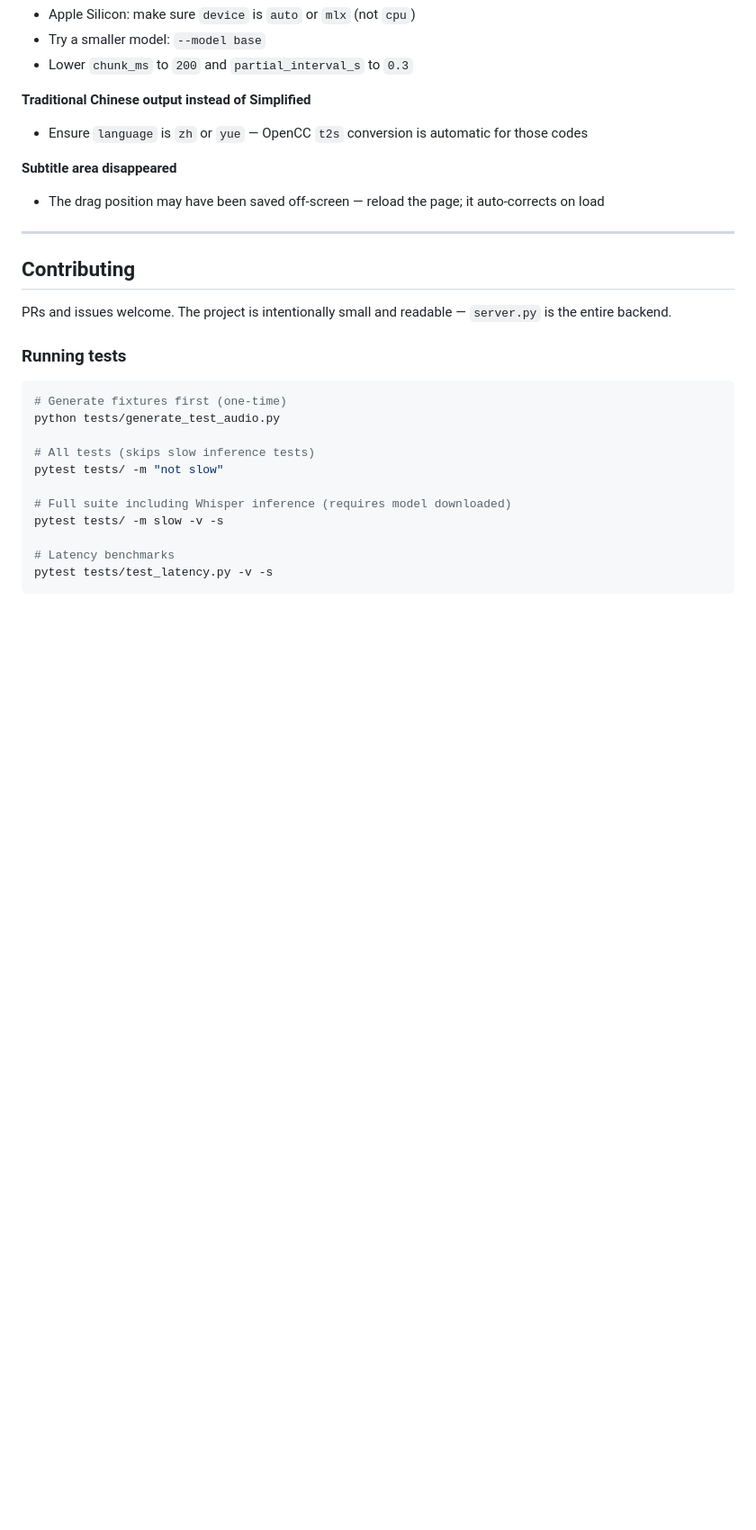
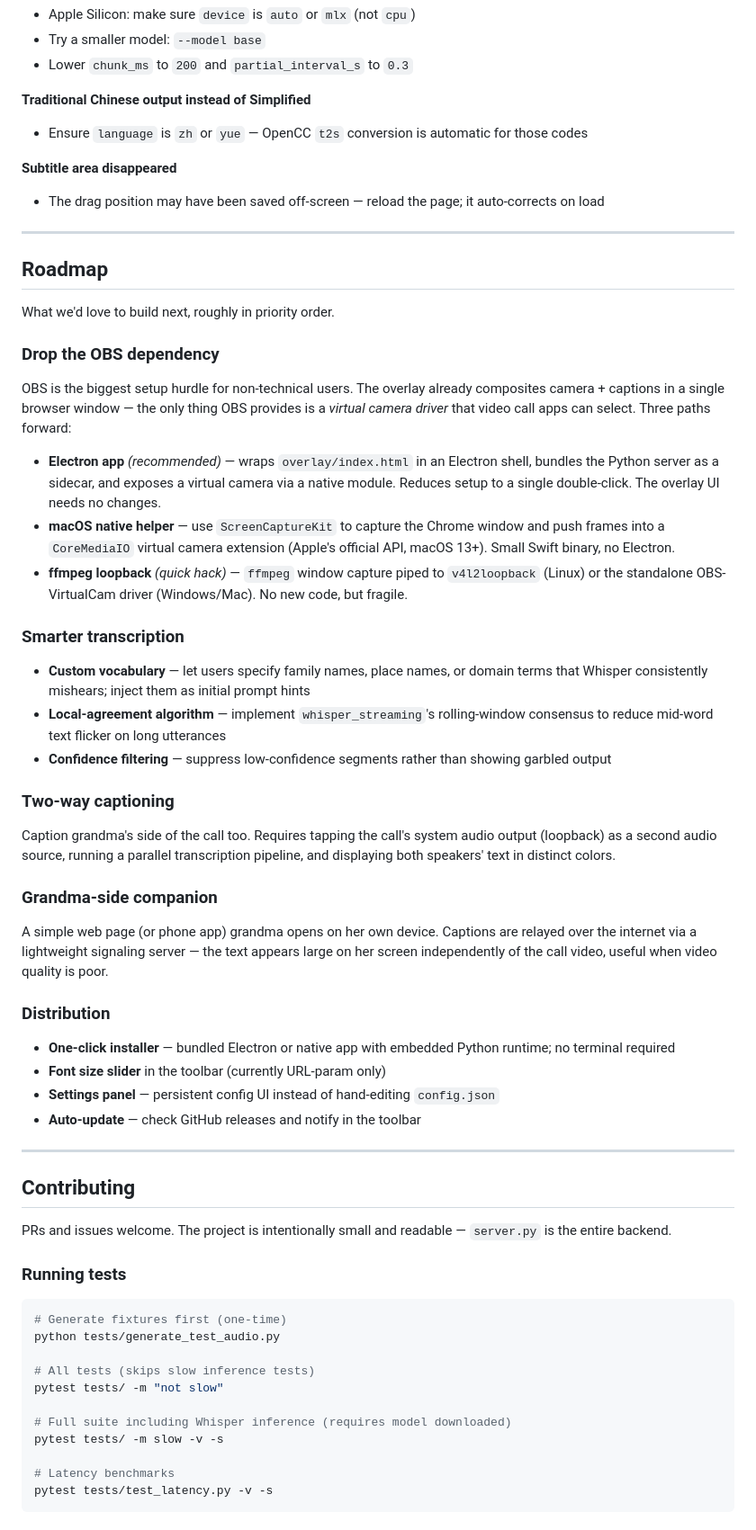
Before and after one commit to BensonRen/Laolao, a Markdown page: README.md, the part around the change. Shown at 90% size. GitHub-like rendering; blank space fills up the shorter version.

Commit message:
Add Roadmap section: OBS removal, smarter transcription, two-way captions
Documents aspirational next steps: Electron/CoreMediaIO paths to drop
OBS, custom vocabulary and local-agreement for transcription quality,
two-way captioning, grandma-side companion app, and distribution goals.

Co-Authored-By: Claude Sonnet 4.6 <noreply@anthropic.com>

```diff
--- a/README.md
+++ b/README.md
@@ -282,6 +282,41 @@ Any program can connect to `ws://localhost:8765` and receive or send these messa
 
 ---
 
+## Roadmap
+
+What we'd love to build next, roughly in priority order.
+
+### Drop the OBS dependency
+
+OBS is the biggest setup hurdle for non-technical users. The overlay already composites camera + captions in a single browser window — the only thing OBS provides is a *virtual camera driver* that video call apps can select. Three paths forward:
+
+- **Electron app** *(recommended)* — wraps `overlay/index.html` in an Electron shell, bundles the Python server as a sidecar, and exposes a virtual camera via a native module. Reduces setup to a single double-click. The overlay UI needs no changes.
+- **macOS native helper** — use `ScreenCaptureKit` to capture the Chrome window and push frames into a `CoreMediaIO` virtual camera extension (Apple's official API, macOS 13+). Small Swift binary, no Electron.
+- **ffmpeg loopback** *(quick hack)* — `ffmpeg` window capture piped to `v4l2loopback` (Linux) or the standalone OBS-VirtualCam driver (Windows/Mac). No new code, but fragile.
+
+### Smarter transcription
+
+- **Custom vocabulary** — let users specify family names, place names, or domain terms that Whisper consistently mishears; inject them as initial prompt hints
+- **Local-agreement algorithm** — implement `whisper_streaming`'s rolling-window consensus to reduce mid-word text flicker on long utterances
+- **Confidence filtering** — suppress low-confidence segments rather than showing garbled output
+
+### Two-way captioning
+
+Caption grandma's side of the call too. Requires tapping the call's system audio output (loopback) as a second audio source, running a parallel transcription pipeline, and displaying both speakers' text in distinct colors.
+
+### Grandma-side companion
+
+A simple web page (or phone app) grandma opens on her own device. Captions are relayed over the internet via a lightweight signaling server — the text appears large on her screen independently of the call video, useful when video quality is poor.
+
+### Distribution
+
+- **One-click installer** — bundled Electron or native app with embedded Python runtime; no terminal required
+- **Font size slider** in the toolbar (currently URL-param only)
+- **Settings panel** — persistent config UI instead of hand-editing `config.json`
+- **Auto-update** — check GitHub releases and notify in the toolbar
+
+---
+
 ## Contributing
 
 PRs and issues welcome. The project is intentionally small and readable — `server.py` is the entire backend.
```
